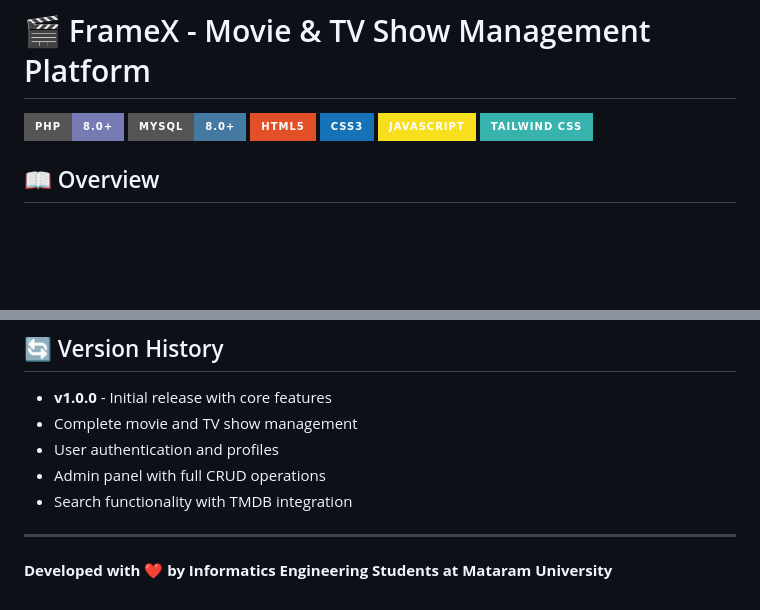
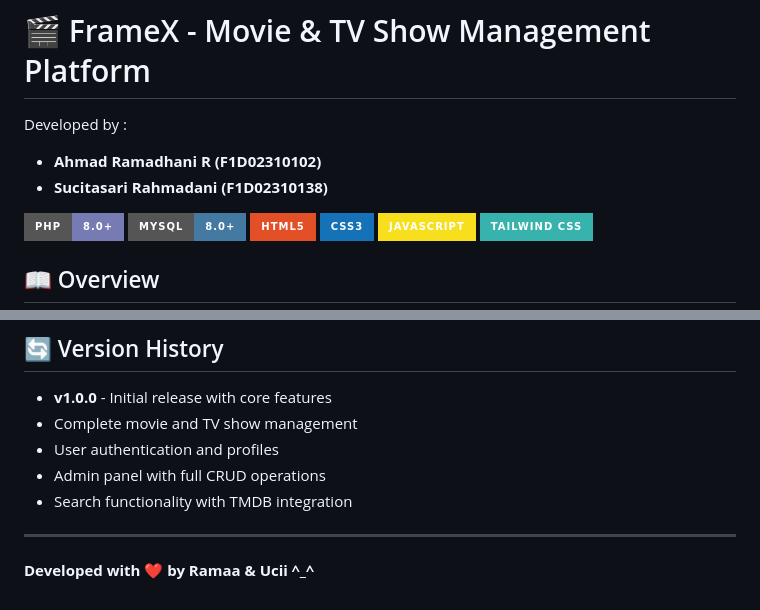
Before and after one commit to dansssvvx/FrameX, a Markdown page: README.md, 2 parts joined by grey strips. Rendered like a GitHub page; badges without logos; blank space fills up the shorter version.

```diff
--- a/README.md
+++ b/README.md
@@ -1,4 +1,8 @@
 # 🎬 FrameX - Movie & TV Show Management Platform
+
+Developed by :
+- **Ahmad Ramadhani R (F1D02310102)**
+- **Sucitasari Rahmadani (F1D02310138)**
 
 [![PHP](https://img.shields.io/badge/PHP-8.0+-777BB4?style=for-the-badge&logo=php&logoColor=white)](https://php.net/)
 [![MySQL](https://img.shields.io/badge/MySQL-8.0+-4479A1?style=for-the-badge&logo=mysql&logoColor=white)](https://www.mysql.com/)
@@ -235,4 +239,4 @@ For support or questions regarding this project:
 
 ---
 
-**Developed with ❤️ by Informatics Engineering Students at Mataram University**
+**Developed with ❤️ by Ramaa & Ucii ^_^**
```
